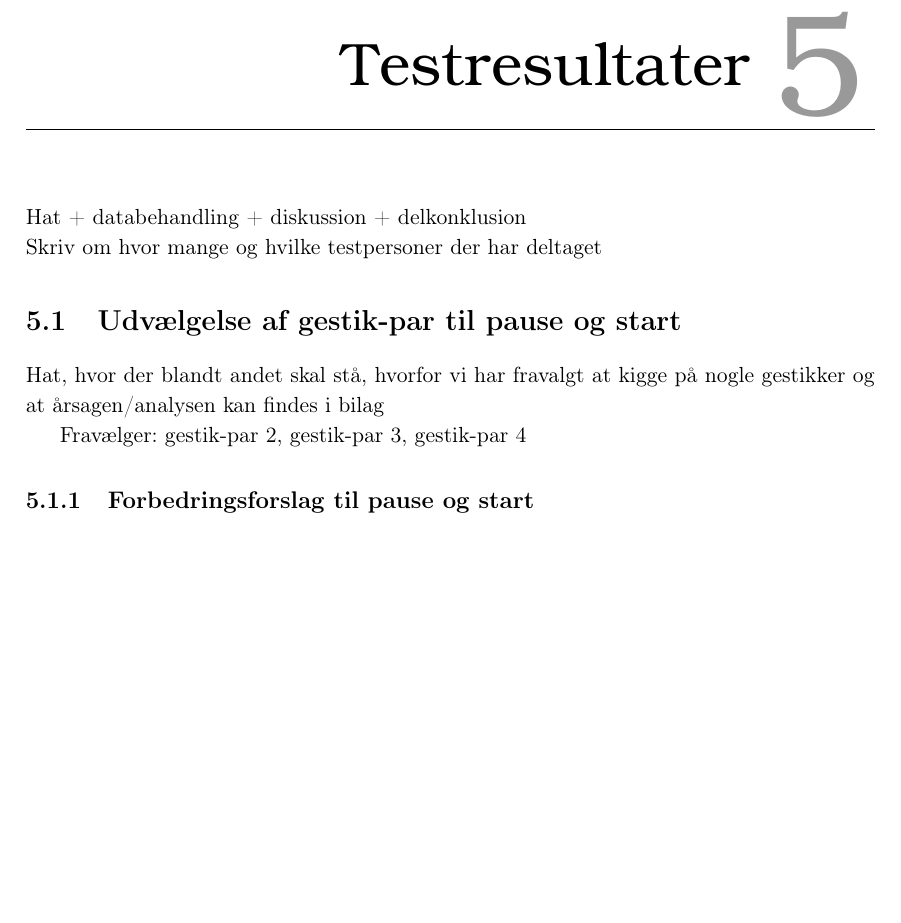
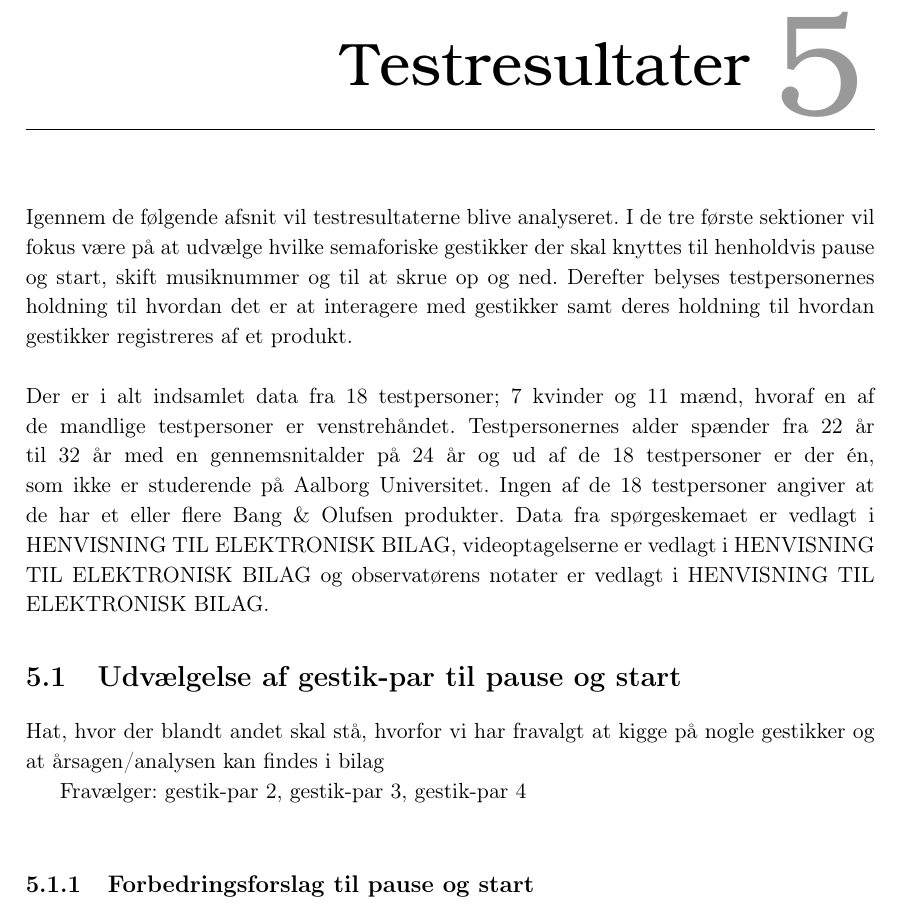
Before and after one commit to SaraNielsen0711/P6-LaTex, a LaTeX thesis (Master.tex, which reads Content/ValgAfGestikker/DatabehandlingValgAfGestikker.tex, Content/ValgAfGestikker/DatabehandlingValgAfGestikkerPauseStart.tex): part of page 55 of 85, cut so that both start at the same text, the shorter picture padded with empty space. Compiled offline with pdfLaTeX.

Commit message:
Hat med testpersoner til testresultater

```diff
--- a/Content/ValgAfGestikker/DatabehandlingValgAfGestikker.tex
+++ b/Content/ValgAfGestikker/DatabehandlingValgAfGestikker.tex
@@ -1,6 +1,6 @@
 \chapter{Testresultater}
 \label{Testresultater}
 %
-Hat + databehandling + diskussion + delkonklusion \\
-Skriv om hvor mange og hvilke testpersoner der har deltaget
+Igennem de følgende afsnit vil testresultaterne blive analyseret. I de tre første sektioner vil fokus være på at udvælge hvilke semaforiske gestikker der skal knyttes til henholdvis pause og start, skift musiknummer og til at skrue op og ned. Derefter belyses testpersonernes holdning til hvordan det er at interagere med gestikker samt deres holdning til hvordan gestikker registreres af et produkt.\blankline
 %
+Der er i alt indsamlet data fra 18 testpersoner; 7 kvinder og 11 mænd, hvoraf en af de mandlige testpersoner er venstrehåndet. Testpersonernes alder spænder fra 22 år til 32 år med en gennemsnitalder på 24 år og ud af de 18 testpersoner er der én, som ikke er studerende på Aalborg Universitet. Ingen af de 18 testpersoner angiver at de har et eller flere Bang $\&$ Olufsen produkter. Data fra spørgeskemaet er vedlagt i HENVISNING TIL ELEKTRONISK BILAG, videoptagelserne er vedlagt i HENVISNING TIL ELEKTRONISK BILAG og observatørens notater er vedlagt i HENVISNING TIL ELEKTRONISK BILAG.
--- a/Content/ValgAfGestikker/DatabehandlingValgAfGestikkerPauseStart.tex
+++ b/Content/ValgAfGestikker/DatabehandlingValgAfGestikkerPauseStart.tex
@@ -3,4 +3,5 @@
 %
 Hat, hvor der blandt andet skal stå, hvorfor vi har fravalgt at kigge på nogle gestikker og at årsagen/analysen kan findes i bilag
 
-Fravælger: gestik-par 2, gestik-par 3, gestik-par 4
+Fravælger: gestik-par 2, gestik-par 3, gestik-par 4\blankline
+%
```
